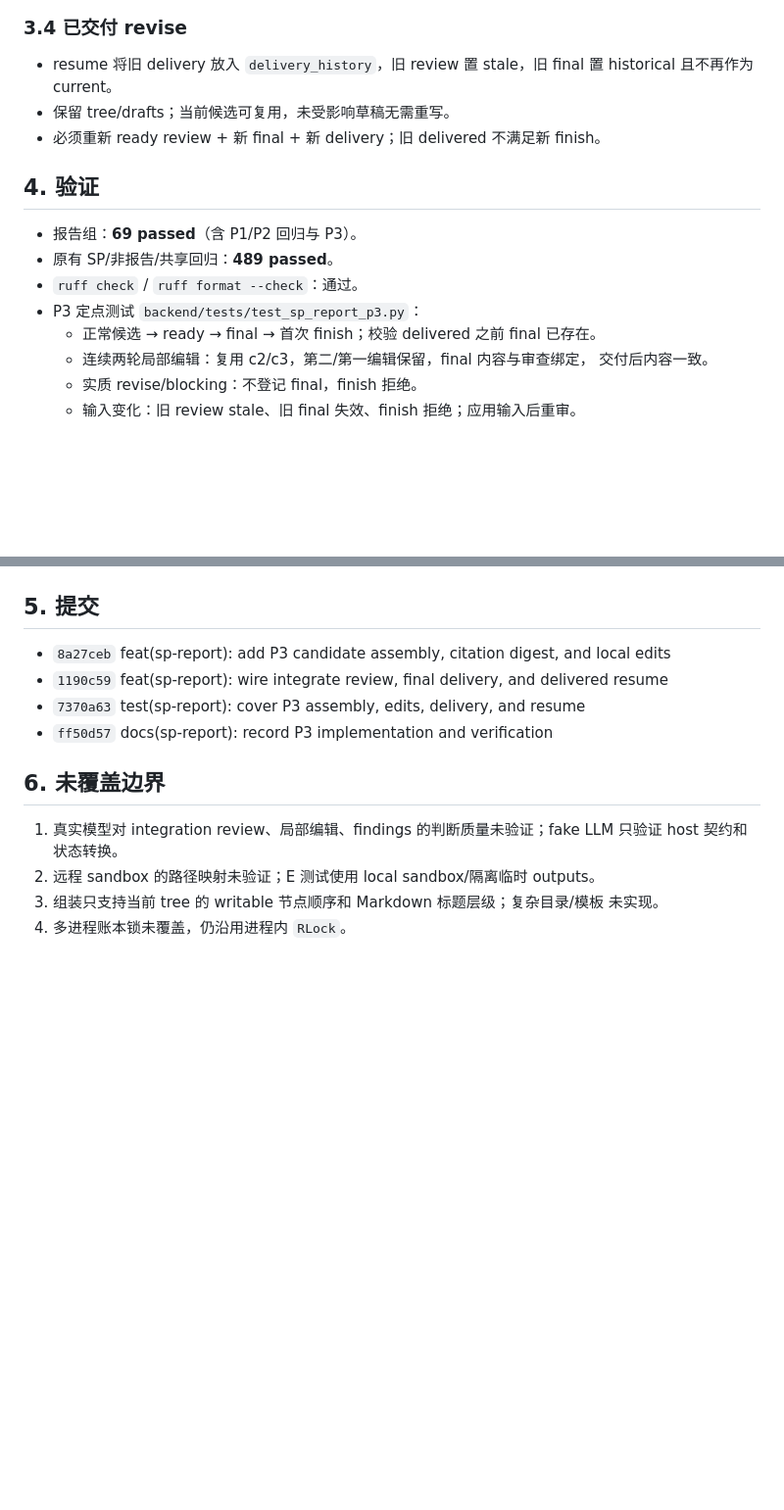
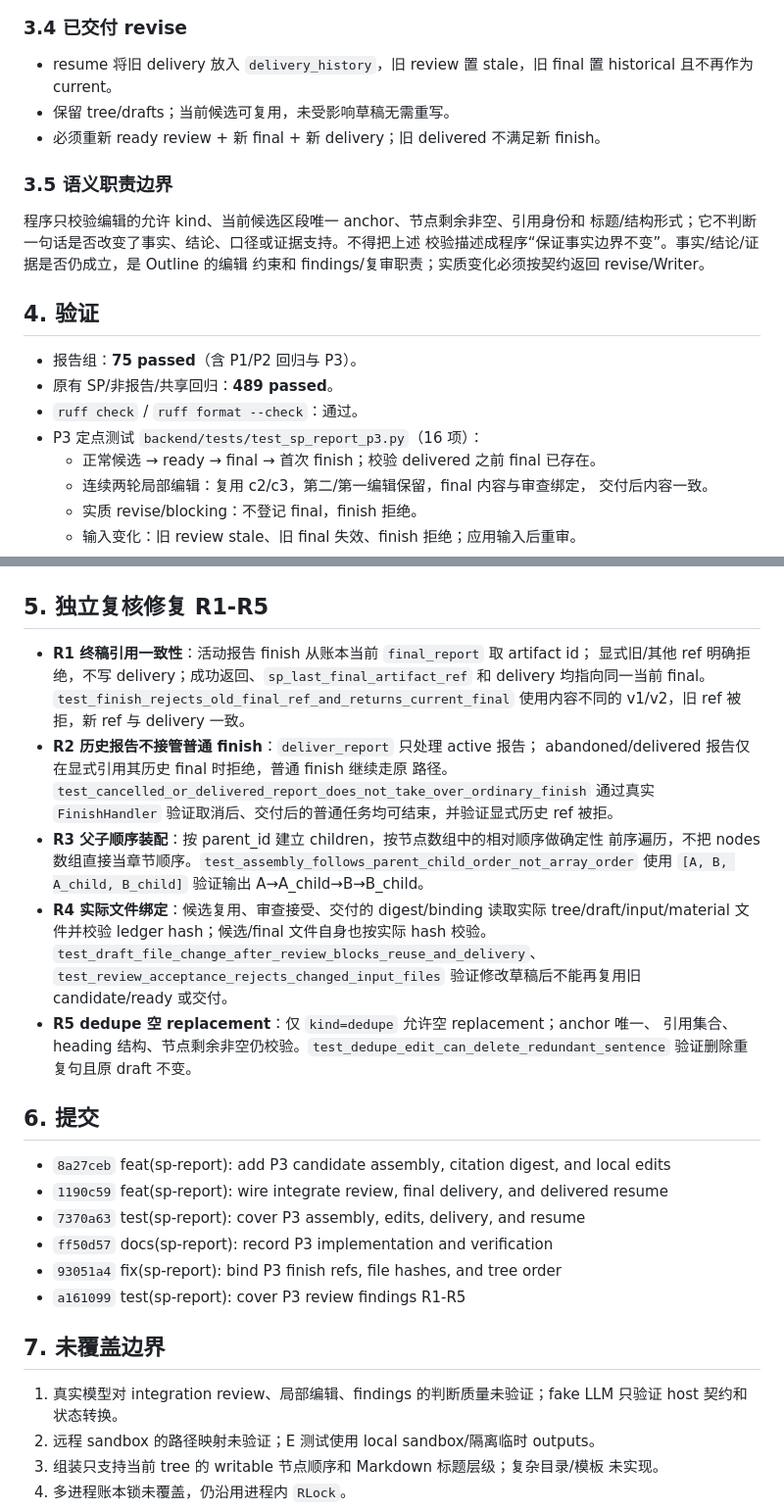
Before and after one commit to PKU-SIS/StackPlanner2.0, a Markdown page: docs/research-report/P3_IMPLEMENTATION.md, 2 parts joined by grey strips. Shown at 98% size. Rendered like a GitHub page; blank space fills up the shorter version.

Commit message:
docs(sp-report): record P3 review fixes R1-R5

```diff
--- a/docs/research-report/P3_IMPLEMENTATION.md
+++ b/docs/research-report/P3_IMPLEMENTATION.md
@@ -76,12 +76,19 @@
 - 保留 tree/drafts；当前候选可复用，未受影响草稿无需重写。
 - 必须重新 ready review + 新 final + 新 delivery；旧 delivered 不满足新 finish。
 
+### 3.5 语义职责边界
+
+程序只校验编辑的允许 kind、当前候选区段唯一 anchor、节点剩余非空、引用身份和
+标题/结构形式；它不判断一句话是否改变了事实、结论、口径或证据支持。不得把上述
+校验描述成程序“保证事实边界不变”。事实/结论/证据是否仍成立，是 Outline 的编辑
+约束和 findings/复审职责；实质变化必须按契约返回 revise/Writer。
+
 ## 4. 验证
 
-- 报告组：**69 passed**（含 P1/P2 回归与 P3）。
+- 报告组：**75 passed**（含 P1/P2 回归与 P3）。
 - 原有 SP/非报告/共享回归：**489 passed**。
 - `ruff check` / `ruff format --check`：通过。
-- P3 定点测试 `backend/tests/test_sp_report_p3.py`：
+- P3 定点测试 `backend/tests/test_sp_report_p3.py`（16 项）：
   - 正常候选 → ready → final → 首次 finish；校验 delivered 之前 final 已存在。
   - 连续两轮局部编辑：复用 c2/c3，第二/第一编辑保留，final 内容与审查绑定，
     交付后内容一致。
@@ -100,14 +107,39 @@
   和真实 Outline 角色装配；fake LLM 返回权威 review JSON，host 完成 final 和
   首次 finish。
 
-## 5. 提交
+## 5. 独立复核修复 R1-R5
+
+- **R1 终稿引用一致性**：活动报告 finish 从账本当前 `final_report` 取 artifact id；
+  显式旧/其他 ref 明确拒绝，不写 delivery；成功返回、`sp_last_final_artifact_ref`
+  和 delivery 均指向同一当前 final。`test_finish_rejects_old_final_ref_and_returns_current_final`
+  使用内容不同的 v1/v2，旧 ref 被拒，新 ref 与 delivery 一致。
+- **R2 历史报告不接管普通 finish**：`deliver_report` 只处理 active 报告；
+  abandoned/delivered 报告仅在显式引用其历史 final 时拒绝，普通 finish 继续走原
+  路径。`test_cancelled_or_delivered_report_does_not_take_over_ordinary_finish`
+  通过真实 `FinishHandler` 验证取消后、交付后的普通任务均可结束，并验证显式历史
+  ref 被拒。
+- **R3 父子顺序装配**：按 parent_id 建立 children，按节点数组中的相对顺序做确定性
+  前序遍历，不把 nodes 数组直接当章节顺序。`test_assembly_follows_parent_child_order_not_array_order`
+  使用 `[A, B, A_child, B_child]` 验证输出 A→A_child→B→B_child。
+- **R4 实际文件绑定**：候选复用、审查接受、交付的 digest/binding 读取实际
+  tree/draft/input/material 文件并校验 ledger hash；候选/final 文件自身也按实际
+  hash 校验。`test_draft_file_change_after_review_blocks_reuse_and_delivery`、
+  `test_review_acceptance_rejects_changed_input_files` 验证修改草稿后不能再复用旧
+  candidate/ready 或交付。
+- **R5 dedupe 空 replacement**：仅 `kind=dedupe` 允许空 replacement；anchor 唯一、
+  引用集合、heading 结构、节点剩余非空仍校验。`test_dedupe_edit_can_delete_redundant_sentence`
+  验证删除重复句且原 draft 不变。
+
+## 6. 提交
 
 - `8a27ceb` feat(sp-report): add P3 candidate assembly, citation digest, and local edits
 - `1190c59` feat(sp-report): wire integrate review, final delivery, and delivered resume
 - `7370a63` test(sp-report): cover P3 assembly, edits, delivery, and resume
 - `ff50d57` docs(sp-report): record P3 implementation and verification
+- `93051a4` fix(sp-report): bind P3 finish refs, file hashes, and tree order
+- `a161099` test(sp-report): cover P3 review findings R1-R5
 
-## 6. 未覆盖边界
+## 7. 未覆盖边界
 
 1. 真实模型对 integration review、局部编辑、findings 的判断质量未验证；fake LLM
    只验证 host 契约和状态转换。
```
